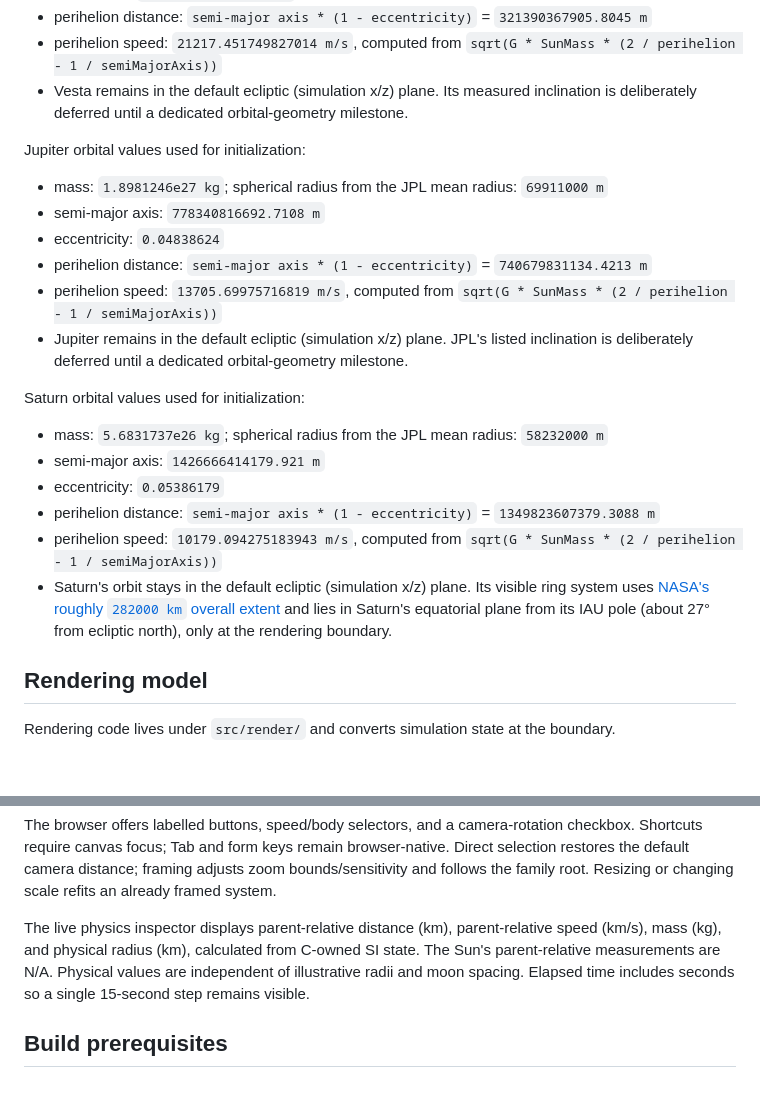
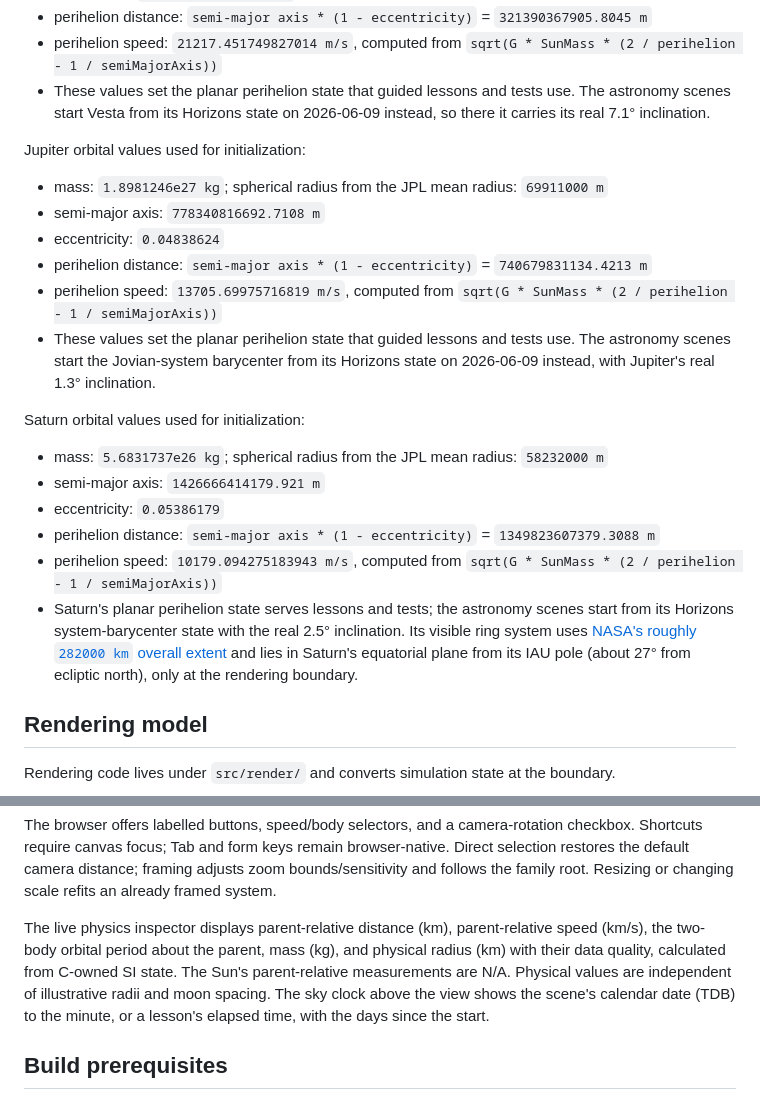
Before and after one commit to jonathanperis/solar-system-simulator, a Markdown page: README.md, 2 parts joined by grey strips. Drawn GitHub-style; blank space fills up the shorter version.

Commit message:
Describe dated-scene inclinations, the period readout and Renovate's state
The README still called Vesta, Jupiter and Saturn planar with their
inclinations deferred, although every astronomy scene starts from
inclined Horizons states (A92); the planar perihelion values now read as
the lesson/test states they are. The inspector paragraph gains the
period readout and the sky clock. SPEC A98 records that Renovate opened
onboarding PR #23 but has run nothing since, which only the owner can
diagnose.

```diff
--- a/README.md
+++ b/README.md
@@ -256,7 +256,7 @@ Vesta orbital values used for initialization:
 - eccentricity: `0.09020374382834395`
 - perihelion distance: `semi-major axis * (1 - eccentricity)` = `321390367905.8045 m`
 - perihelion speed: `21217.451749827014 m/s`, computed from `sqrt(G * SunMass * (2 / perihelion - 1 / semiMajorAxis))`
-- Vesta remains in the default ecliptic (simulation x/z) plane. Its measured inclination is deliberately deferred until a dedicated orbital-geometry milestone.
+- These values set the planar perihelion state that guided lessons and tests use. The astronomy scenes start Vesta from its Horizons state on 2026-06-09 instead, so there it carries its real 7.1° inclination.
 
 Jupiter orbital values used for initialization:
 
@@ -265,7 +265,7 @@ Jupiter orbital values used for initialization:
 - eccentricity: `0.04838624`
 - perihelion distance: `semi-major axis * (1 - eccentricity)` = `740679831134.4213 m`
 - perihelion speed: `13705.69975716819 m/s`, computed from `sqrt(G * SunMass * (2 / perihelion - 1 / semiMajorAxis))`
-- Jupiter remains in the default ecliptic (simulation x/z) plane. JPL's listed inclination is deliberately deferred until a dedicated orbital-geometry milestone.
+- These values set the planar perihelion state that guided lessons and tests use. The astronomy scenes start the Jovian-system barycenter from its Horizons state on 2026-06-09 instead, with Jupiter's real 1.3° inclination.
 
 Saturn orbital values used for initialization:
 
@@ -274,7 +274,7 @@ Saturn orbital values used for initialization:
 - eccentricity: `0.05386179`
 - perihelion distance: `semi-major axis * (1 - eccentricity)` = `1349823607379.3088 m`
 - perihelion speed: `10179.094275183943 m/s`, computed from `sqrt(G * SunMass * (2 / perihelion - 1 / semiMajorAxis))`
-- Saturn's orbit stays in the default ecliptic (simulation x/z) plane. Its visible ring system uses [NASA's roughly `282000 km` overall extent](https://science.nasa.gov/saturn/facts/) and lies in Saturn's equatorial plane from its IAU pole (about 27° from ecliptic north), only at the rendering boundary.
+- Saturn's planar perihelion state serves lessons and tests; the astronomy scenes start from its Horizons system-barycenter state with the real 2.5° inclination. Its visible ring system uses [NASA's roughly `282000 km` overall extent](https://science.nasa.gov/saturn/facts/) and lies in Saturn's equatorial plane from its IAU pole (about 27° from ecliptic north), only at the rendering boundary.
 
 ## Rendering model
 
@@ -330,7 +330,7 @@ The app uses a small stable orbit camera instead of raylib's automatic orbital h
 
 The browser offers labelled buttons, speed/body selectors, and a camera-rotation checkbox. Shortcuts require canvas focus; Tab and form keys remain browser-native. Direct selection restores the default camera distance; framing adjusts zoom bounds/sensitivity and follows the family root. Resizing or changing scale refits an already framed system.
 
-The live physics inspector displays parent-relative distance (km), parent-relative speed (km/s), mass (kg), and physical radius (km), calculated from C-owned SI state. The Sun's parent-relative measurements are N/A. Physical values are independent of illustrative radii and moon spacing. Elapsed time includes seconds so a single 15-second step remains visible.
+The live physics inspector displays parent-relative distance (km), parent-relative speed (km/s), the two-body orbital period about the parent, mass (kg), and physical radius (km) with their data quality, calculated from C-owned SI state. The Sun's parent-relative measurements are N/A. Physical values are independent of illustrative radii and moon spacing. The sky clock above the view shows the scene's calendar date (TDB) to the minute, or a lesson's elapsed time, with the days since the start.
 
 ## Build prerequisites
 
```
Also changed, not shown: SPEC.md (+1 -1 lines).
